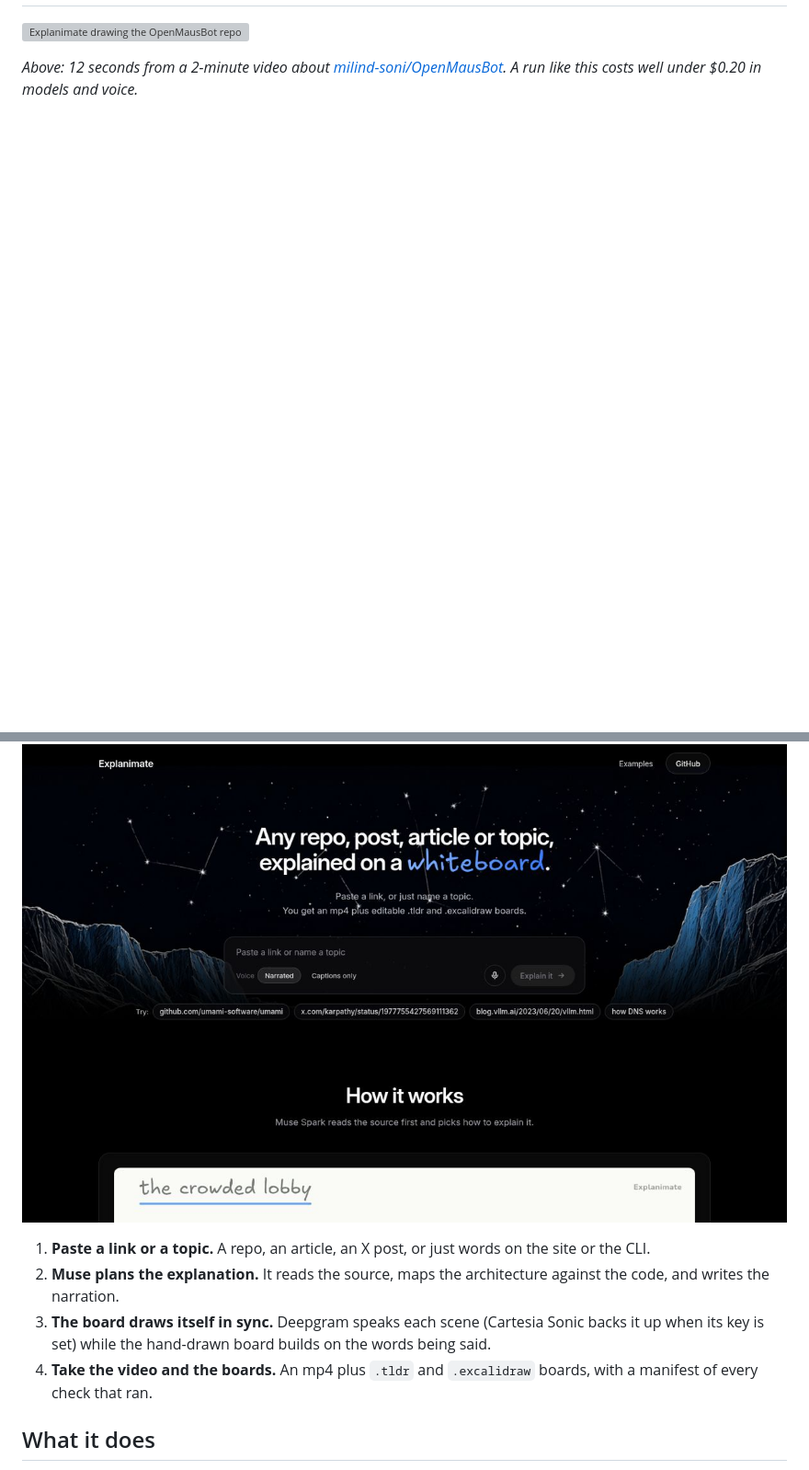
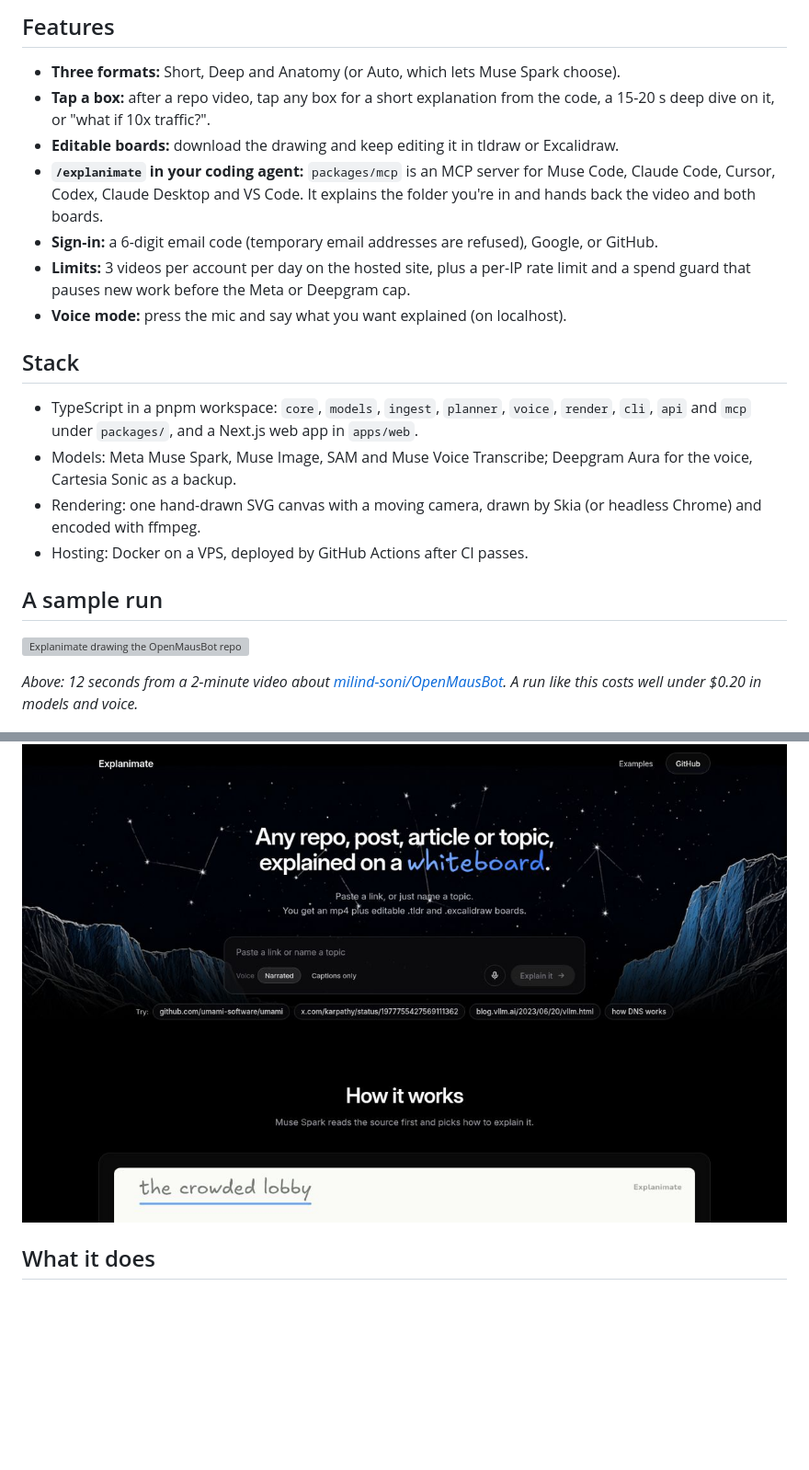
Before and after one commit to slubbles/explainlike, a Markdown page: README.md, 2 parts joined by grey strips. Shown at 92% size. GitHub-like rendering; blank space fills up the shorter version; grey boxes are pictures that could not be loaded.

```diff
--- a/README.md
+++ b/README.md
@@ -8,14 +39,27 @@ Try it live at https://explanimate.co, or run it yourself below.
+## Features
+
+- **Three formats:** Short, Deep and Anatomy (or Auto, which lets Muse Spark choose).
+- **Tap a box:** after a repo video, tap any box for a short explanation from the code, a 15-20 s deep dive on it, or "what if 10x traffic?".
+- **Editable boards:** download the drawing and keep editing it in tldraw or Excalidraw.
+- **`/explanimate` in your coding agent:** `packages/mcp` is an MCP server for Muse Code, Claude Code, Cursor, Codex, Claude Desktop and VS Code. It explains the folder you're in and hands back the video and both boards.
+- **Sign-in:** a 6-digit email code (temporary email addresses are refused), Google, or GitHub.
+- **Limits:** 3 videos per account per day on the hosted site, plus a per-IP rate limit and a spend guard that pauses new work before the Meta or Deepgram cap.
+- **Voice mode:** press the mic and say what you want explained (on localhost).
+
+## Stack
+
+- TypeScript in a pnpm workspace: `core`, `models`, `ingest`, `planner`, `voice`, `render`, `cli`, `api` and `mcp` under `packages/`, and a Next.js web app in `apps/web`.
+- Models: Meta Muse Spark, Muse Image, SAM and Muse Voice Transcribe; Deepgram Aura for the voice, Cartesia Sonic as a backup.
+- Rendering: one hand-drawn SVG canvas with a moving camera, drawn by Skia (or headless Chrome) and encoded with ffmpeg.
+- Hosting: Docker on a VPS, deployed by GitHub Actions after CI passes.
+
+## A sample run
 
 ![Explanimate drawing the OpenMausBot repo](docs/media/openmausbot.gif)
 
 _Above: 12 seconds from a 2-minute video about [milind-soni/OpenMausBot](https://github.com/milind-soni/OpenMausBot). A run like this costs well under $0.20 in models and voice._
 
 ![The Explanimate site turning a link into a video](docs/media/site.jpg)
-
-1. **Paste a link or a topic.** A repo, an article, an X post, or just words on the site or the CLI.
-2. **Muse plans the explanation.** It reads the source, maps the architecture against the code, and writes the narration.
-3. **The board draws itself in sync.** Deepgram speaks each scene (Cartesia Sonic backs it up when its key is set) while the hand-drawn board builds on the words being said.
-4. **Take the video and the boards.** An mp4 plus `.tldr` and `.excalidraw` boards, with a manifest of every check that ran.
 
 ## What it does
 
```
Also changed, not shown: other parts of README.md (+34 -3 lines), docs/assets/hero-react.jpg (added).
